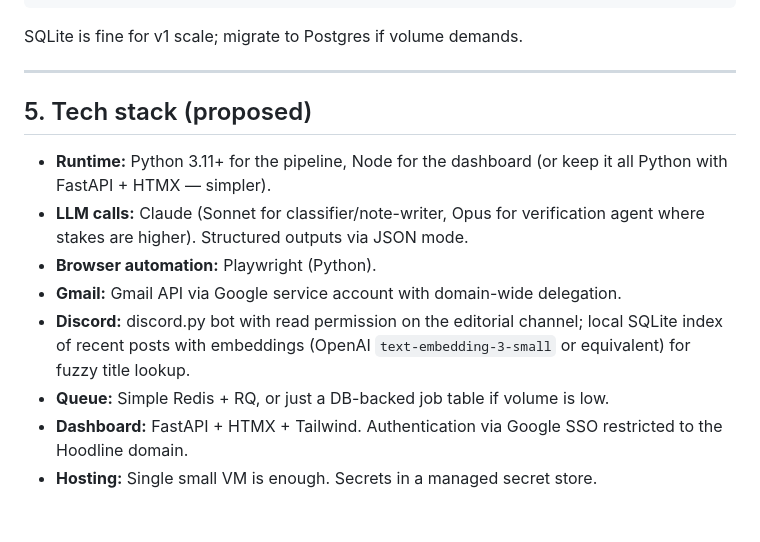
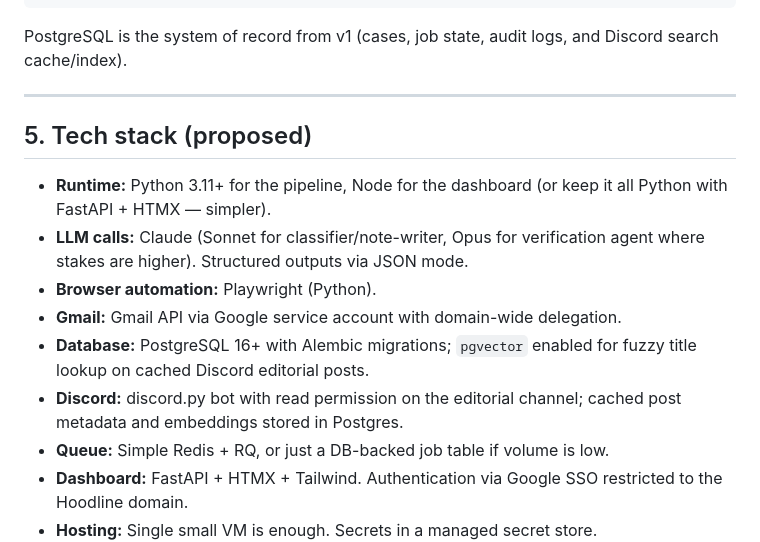
Before and after one commit to zackmfc/hoodline-inquiries, a Markdown page: plan.md, the part around one of its changes. Rendered like a GitHub page; blank space fills up the shorter version.

````diff
--- a/plan.md
+++ b/plan.md
@@ -183,7 +183,7 @@ reviewer_action, reviewer_notes
 final_published_at
 ```
 
-SQLite is fine for v1 scale; migrate to Postgres if volume demands.
+PostgreSQL is the system of record from v1 (cases, job state, audit logs, and Discord search cache/index).
 
 ---
 
@@ -193,7 +193,8 @@ SQLite is fine for v1 scale; migrate to Postgres if volume demands.
 - **LLM calls:** Claude (Sonnet for classifier/note-writer, Opus for verification agent where stakes are higher). Structured outputs via JSON mode.
 - **Browser automation:** Playwright (Python).
 - **Gmail:** Gmail API via Google service account with domain-wide delegation.
-- **Discord:** discord.py bot with read permission on the editorial channel; local SQLite index of recent posts with embeddings (OpenAI `text-embedding-3-small` or equivalent) for fuzzy title lookup.
+- **Database:** PostgreSQL 16+ with Alembic migrations; `pgvector` enabled for fuzzy title lookup on cached Discord editorial posts.
+- **Discord:** discord.py bot with read permission on the editorial channel; cached post metadata and embeddings stored in Postgres.
 - **Queue:** Simple Redis + RQ, or just a DB-backed job table if volume is low.
 - **Dashboard:** FastAPI + HTMX + Tailwind. Authentication via Google SSO restricted to the Hoodline domain.
 - **Hosting:** Single small VM is enough. Secrets in a managed secret store.
````
Also changed, not shown: other parts of plan.md (+26 -1 lines).
